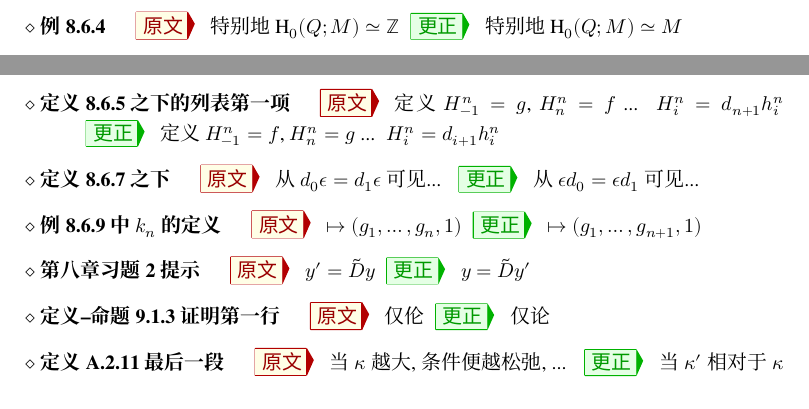
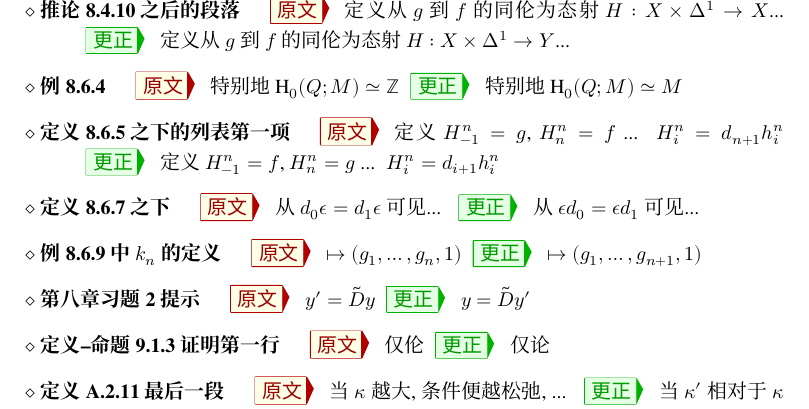
Before and after one commit to wenweili/AlJabr-2, a LaTeX document (Errata-Al-jabr-2.tex): two parts of pages 3 and 4 of 4 before the commit and part of page 4 of 4 after it, the two joined at a grey line, cut at the place of the change. Compiled offline with XeLaTeX; a missing font is replaced by an installed copy or a similar font.

Commit message:
Fix typo

```diff
--- a/Errata-Al-jabr-2.tex
+++ b/Errata-Al-jabr-2.tex
@@ -258,6 +258,10 @@
 		\Orig $\sum_{i=0}^m x_i = 1$
 		\Corr $\sum_{i=0}^n x_i = 1$
 
+		\item[推论 8.4.10 之后的段落]
+		\Orig 定义从 $g$ 到 $f$ 的同伦为态射 $H: X \times \Delta^1 \to X$...
+		\Corr 定义从 $g$ 到 $f$ 的同伦为态射 $H: X \times \Delta^1 \to Y$...
+
 		\item[例 8.6.4]
 		\Orig 特别地 $\Hm_0(Q; M) \simeq \Z$
 		\Corr 特别地 $\Hm_0(Q; M) \simeq M$
```
Also changed, not shown: chapter8.tex (+1 -1 lines), Errata-Al-jabr-2.pdf, 1 other file.
